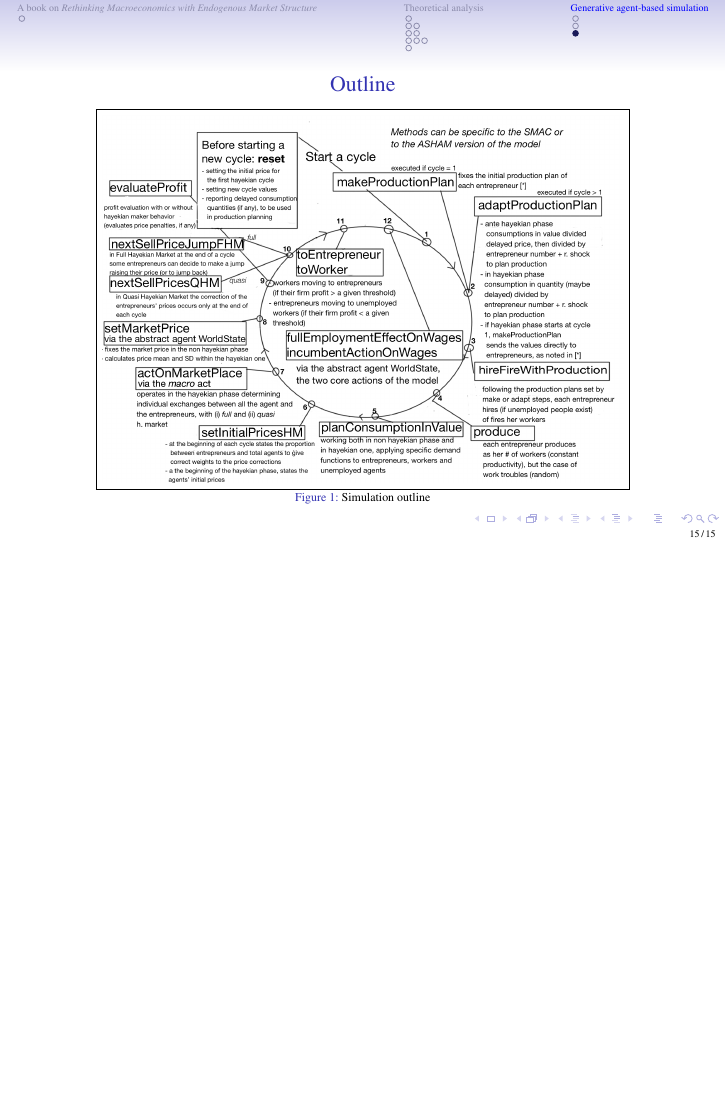
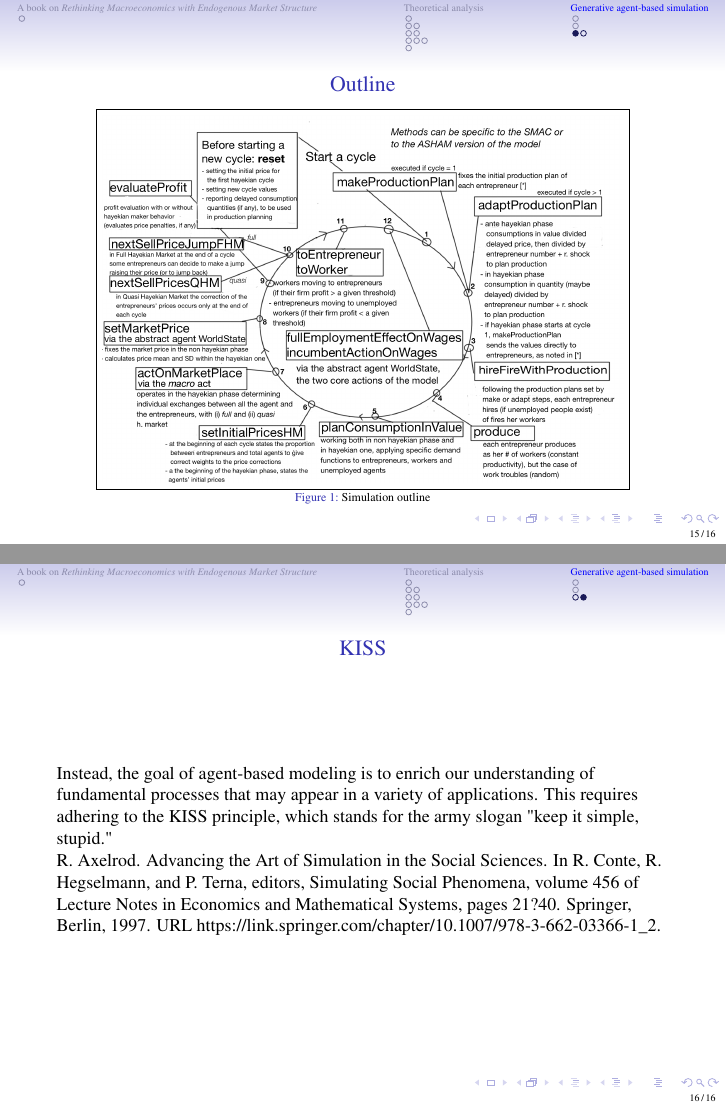
Before and after one commit to terna/OligopolyAgentization, LaTeX slides (PietroTerna_OligopolyAgentiziation.tex): page 15 of 15 before the commit and pages 15 and 16 of 16 after it, the two joined at a grey line, the shorter picture padded with empty space. Compiled offline with pdfLaTeX.

Commit message:
new outlines

```diff
--- a/PietroTerna_OligopolyAgentiziation.tex
+++ b/PietroTerna_OligopolyAgentiziation.tex
@@ -452,4 +452,15 @@ In our model, the agent-based technique allows us to emphasize the role of strat
 
 \end{frame}
 
+%%%%%%%%%%%%%%%%%%%%%%%%%%%%%%%%%%%%%%%%%%%%%%%%%%%%%%%%%
+\begin{frame}{KISS}
+
+Instead, the goal of agent-based modeling is to enrich our understanding of fundamental processes that may appear in a variety of applications. This requires adhering to the KISS principle, which stands for the army slogan "keep it simple, stupid."
+
+R. Axelrod. Advancing the Art of Simulation in the Social Sciences. In R. Conte, R. Hegselmann, and P. Terna, editors, Simulating Social Phenomena, volume 456 of Lecture Notes in Economics and Mathematical Systems, pages 21?40. Springer, Berlin, 1997. URL https://link.springer.com/chapter/10.1007/978-3-662-03366-1\_2.
+
+
+\end{frame}
+
+
 \end{document}
```
Also changed, not shown: OligopolyOutline1.png (added), OligopolyOutline2.png (added), OligopolyOutline3.png (added), OligopolyOutline4.png (added), OligopolyOutline4b.png (added), OligopolyOutline5.png (added), OligopolyOutline6.png (added), OligopolyOutline7.png (added), OligopolyOutline9.png (added), 8 other files.
